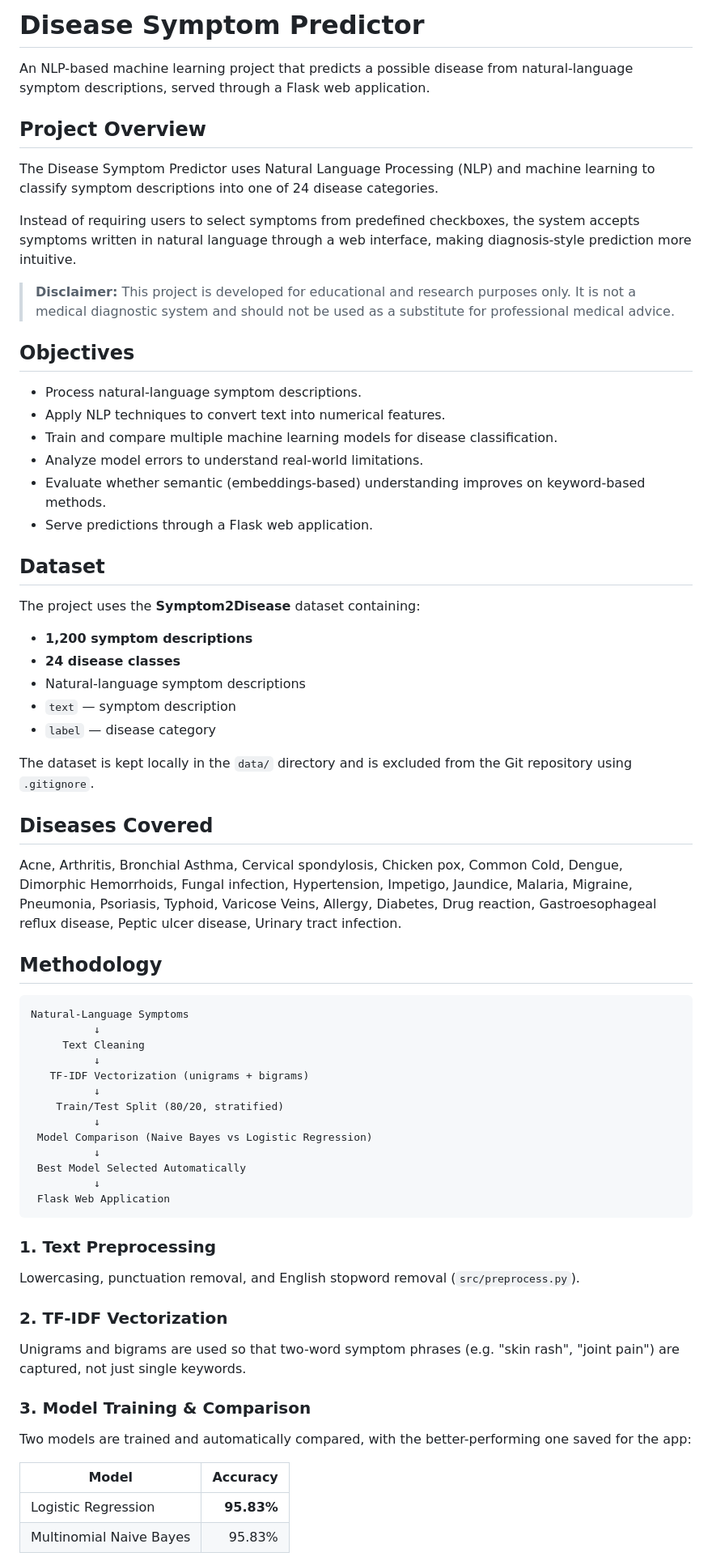
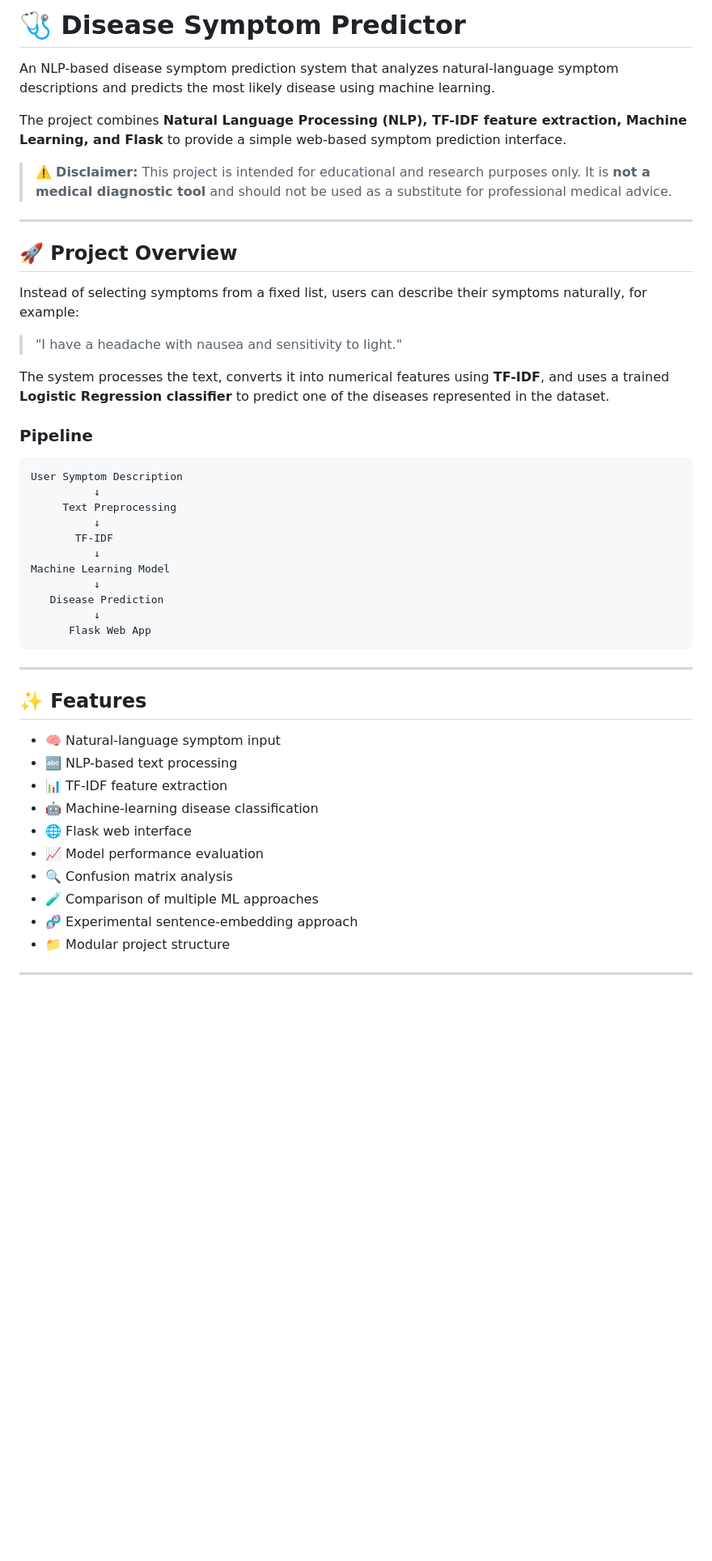
Before and after one commit to aniruddhasutradher07-commits/disease-symptom-predictor, a Markdown page: README.md, the part around one of its changes. Shown at 81% size. Rendered like a GitHub page; blank space fills up the shorter version.

Commit message:
Update project README

````diff
--- a/README.md
+++ b/README.md
@@ -1,69 +1,51 @@
-# Disease Symptom Predictor
+# 🩺 Disease Symptom Predictor
 
-An NLP-based machine learning project that predicts a possible disease from natural-language symptom descriptions, served through a Flask web application.
+An NLP-based disease symptom prediction system that analyzes natural-language symptom descriptions and predicts the most likely disease using machine learning.
 
-## Project Overview
+The project combines **Natural Language Processing (NLP), TF-IDF feature extraction, Machine Learning, and Flask** to provide a simple web-based symptom prediction interface.
 
-The Disease Symptom Predictor uses Natural Language Processing (NLP) and machine learning to classify symptom descriptions into one of 24 disease categories.
+> ⚠️ **Disclaimer:** This project is intended for educational and research purposes only. It is **not a medical diagnostic tool** and should not be used as a substitute for professional medical advice.
 
-Instead of requiring users to select symptoms from predefined checkboxes, the system accepts symptoms written in natural language through a web interface, making diagnosis-style prediction more intuitive.
+---
 
-> **Disclaimer:** This project is developed for educational and research purposes only. It is not a medical diagnostic system and should not be used as a substitute for professional medical advice.
+## 🚀 Project Overview
 
-## Objectives
+Instead of selecting symptoms from a fixed list, users can describe their symptoms naturally, for example:
 
-* Process natural-language symptom descriptions.
-* Apply NLP techniques to convert text into numerical features.
-* Train and compare multiple machine learning models for disease classification.
-* Analyze model errors to understand real-world limitations.
-* Evaluate whether semantic (embeddings-based) understanding improves on keyword-based methods.
-* Serve predictions through a Flask web application.
+> "I have a headache with nausea and sensitivity to light."
 
-## Dataset
+The system processes the text, converts it into numerical features using **TF-IDF**, and uses a trained **Logistic Regression classifier** to predict one of the diseases represented in the dataset.
 
-The project uses the **Symptom2Disease** dataset containing:
-
-* **1,200 symptom descriptions**
-* **24 disease classes**
-* Natural-language symptom descriptions
-* `text` — symptom description
-* `label` — disease category
-
-The dataset is kept locally in the `data/` directory and is excluded from the Git repository using `.gitignore`.
-
-## Diseases Covered
-
-Acne, Arthritis, Bronchial Asthma, Cervical spondylosis, Chicken pox, Common Cold, Dengue, Dimorphic Hemorrhoids, Fungal infection, Hypertension, Impetigo, Jaundice, Malaria, Migraine, Pneumonia, Psoriasis, Typhoid, Varicose Veins, Allergy, Diabetes, Drug reaction, Gastroesophageal reflux disease, Peptic ulcer disease, Urinary tract infection.
-
-## Methodology
+### Pipeline
 
 ```text
-Natural-Language Symptoms
+User Symptom Description
           ↓
-     Text Cleaning
+     Text Preprocessing
           ↓
-   TF-IDF Vectorization (unigrams + bigrams)
+       TF-IDF
           ↓
-    Train/Test Split (80/20, stratified)
+Machine Learning Model
           ↓
- Model Comparison (Naive Bayes vs Logistic Regression)
+   Disease Prediction
           ↓
- Best Model Selected Automatically
-          ↓
- Flask Web Application
+      Flask Web App
 ```
 
-### 1. Text Preprocessing
-Lowercasing, punctuation removal, and English stopword removal (`src/preprocess.py`).
+---
 
-### 2. TF-IDF Vectorization
-Unigrams and bigrams are used so that two-word symptom phrases (e.g. "skin rash", "joint pain") are captured, not just single keywords.
+## ✨ Features
 
-### 3. Model Training & Comparison
-Two models are trained and automatically compared, with the better-performing one saved for the app:
+* 🧠 Natural-language symptom input
+* 🔤 NLP-based text processing
+* 📊 TF-IDF feature extraction
+* 🤖 Machine-learning disease classification
+* 🌐 Flask web interface
+* 📈 Model performance evaluation
+* 🔍 Confusion matrix analysis
+* 🧪 Comparison of multiple ML approaches
+* 🧬 Experimental sentence-embedding approach
+* 📁 Modular project structure
 
-| Model                   | Accuracy |
-| ------------------------ | -------: |
-| Logistic Regression      | **95.83%** |
-| Multinomial Naive Bayes  | 95.83% |
+---
 
````
Also changed, not shown: other parts of README.md (+350 -77 lines).
